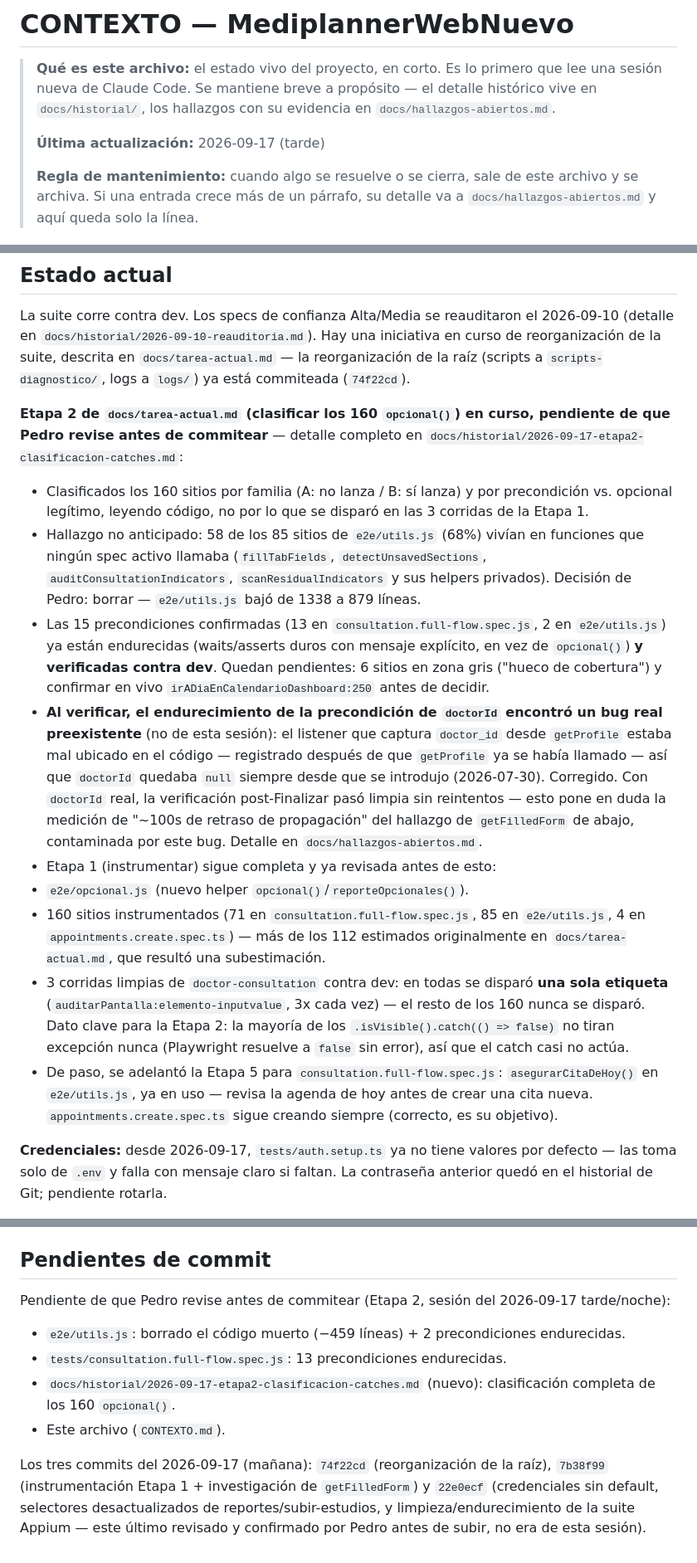
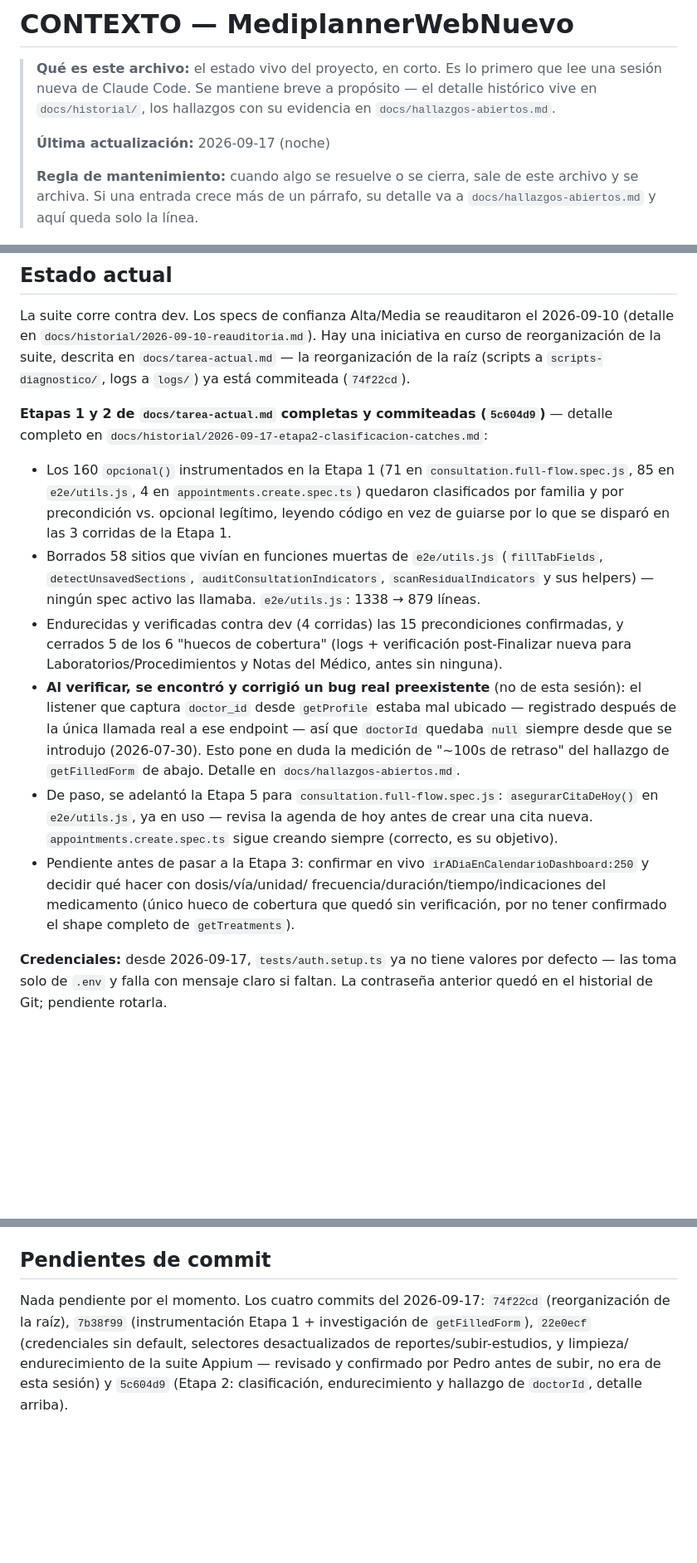
Before and after one commit to PedroAndresQA6/MediplannerWebNuevo, a Markdown page: CONTEXTO.md, 3 parts joined by grey strips. Shown at 83% size. Rendered like a GitHub page; blank space fills up the shorter version.

Commit message:
docs(contexto): marcar Etapa 2 commiteada y resumir hallazgo de doctorId
Co-Authored-By: Claude Sonnet 5 <noreply@anthropic.com>

```diff
--- a/CONTEXTO.md
+++ b/CONTEXTO.md
@@ -5,7 +5,7 @@
 > el detalle histórico vive en `docs/historial/`, los hallazgos con su
 > evidencia en `docs/hallazgos-abiertos.md`.
 >
-> **Última actualización:** 2026-09-17 (tarde)
+> **Última actualización:** 2026-09-17 (noche)
 >
 > **Regla de mantenimiento:** cuando algo se resuelve o se cierra, sale de este
 > archivo y se archiva. Si una entrada crece más de un párrafo, su detalle va a
@@ -47,46 +47,37 @@ iniciativa en curso de reorganización de la suite, descrita en
 `scripts-diagnostico/`, logs a `logs/`) ya está commiteada
 (`74f22cd`).
 
-**Etapa 2 de `docs/tarea-actual.md` (clasificar los 160 `opcional()`) en
-curso, pendiente de que Pedro revise antes de commitear** — detalle completo
-en `docs/historial/2026-09-17-etapa2-clasificacion-catches.md`:
-- Clasificados los 160 sitios por familia (A: no lanza / B: sí lanza) y por
-  precondición vs. opcional legítimo, leyendo código, no por lo que se
-  disparó en las 3 corridas de la Etapa 1.
-- Hallazgo no anticipado: 58 de los 85 sitios de `e2e/utils.js` (68%) vivían
-  en funciones que ningún spec activo llamaba (`fillTabFields`,
-  `detectUnsavedSections`, `auditConsultationIndicators`,
-  `scanResidualIndicators` y sus helpers privados). Decisión de Pedro: borrar
-  — `e2e/utils.js` bajó de 1338 a 879 líneas.
-- Las 15 precondiciones confirmadas (13 en `consultation.full-flow.spec.js`,
-  2 en `e2e/utils.js`) ya están endurecidas (waits/asserts duros con mensaje
-  explícito, en vez de `opcional()`) **y verificadas contra dev**. Quedan
-  pendientes: 6 sitios en zona gris ("hueco de cobertura") y confirmar en vivo
-  `irADiaEnCalendarioDashboard:250` antes de decidir.
-- **Al verificar, el endurecimiento de la precondición de `doctorId` encontró
-  un bug real preexistente** (no de esta sesión): el listener que captura
-  `doctor_id` desde `getProfile` estaba mal ubicado en el código — registrado
-  después de que `getProfile` ya se había llamado — así que `doctorId` quedaba
-  `null` siempre desde que se introdujo (2026-07-30). Corregido. Con
-  `doctorId` real, la verificación post-Finalizar pasó limpia sin
-  reintentos — esto pone en duda la medición de "~100s de retraso de
-  propagación" del hallazgo de `getFilledForm` de abajo, contaminada por este
-  bug. Detalle en `docs/hallazgos-abiertos.md`.
-- Etapa 1 (instrumentar) sigue completa y ya revisada antes de esto:
-- `e2e/opcional.js` (nuevo helper `opcional()`/`reporteOpcionales()`).
-- 160 sitios instrumentados (71 en `consultation.full-flow.spec.js`, 85 en
-  `e2e/utils.js`, 4 en `appointments.create.spec.ts`) — más de los 112
-  estimados originalmente en `docs/tarea-actual.md`, que resultó una
-  subestimación.
-- 3 corridas limpias de `doctor-consultation` contra dev: en todas se disparó
-  **una sola etiqueta** (`auditarPantalla:elemento-inputvalue`, 3x cada vez) —
-  el resto de los 160 nunca se disparó. Dato clave para la Etapa 2: la mayoría
-  de los `.isVisible().catch(() => false)` no tiran excepción nunca (Playwright
-  resuelve a `false` sin error), así que el catch casi no actúa.
+**Etapas 1 y 2 de `docs/tarea-actual.md` completas y commiteadas
+(`5c604d9`)** — detalle completo en
+`docs/historial/2026-09-17-etapa2-clasificacion-catches.md`:
+- Los 160 `opcional()` instrumentados en la Etapa 1 (71 en
+  `consultation.full-flow.spec.js`, 85 en `e2e/utils.js`, 4 en
+  `appointments.create.spec.ts`) quedaron clasificados por familia y por
+  precondición vs. opcional legítimo, leyendo código en vez de guiarse por lo
+  que se disparó en las 3 corridas de la Etapa 1.
+- Borrados 58 sitios que vivían en funciones muertas de `e2e/utils.js`
+  (`fillTabFields`, `detectUnsavedSections`, `auditConsultationIndicators`,
+  `scanResidualIndicators` y sus helpers) — ningún spec activo las llamaba.
+  `e2e/utils.js`: 1338 → 879 líneas.
+- Endurecidas y verificadas contra dev (4 corridas) las 15 precondiciones
+  confirmadas, y cerrados 5 de los 6 "huecos de cobertura" (logs +
+  verificación post-Finalizar nueva para Laboratorios/Procedimientos y Notas
+  del Médico, antes sin ninguna).
+- **Al verificar, se encontró y corrigió un bug real preexistente** (no de
+  esta sesión): el listener que captura `doctor_id` desde `getProfile`
+  estaba mal ubicado — registrado después de la única llamada real a ese
+  endpoint — así que `doctorId` quedaba `null` siempre desde que se introdujo
+  (2026-07-30). Esto pone en duda la medición de "~100s de retraso" del
+  hallazgo de `getFilledForm` de abajo. Detalle en `docs/hallazgos-abiertos.md`.
 - De paso, se adelantó la Etapa 5 para `consultation.full-flow.spec.js`:
   `asegurarCitaDeHoy()` en `e2e/utils.js`, ya en uso — revisa la agenda de hoy
   antes de crear una cita nueva. `appointments.create.spec.ts` sigue creando
   siempre (correcto, es su objetivo).
+- Pendiente antes de pasar a la Etapa 3: confirmar en vivo
+  `irADiaEnCalendarioDashboard:250` y decidir qué hacer con dosis/vía/unidad/
+  frecuencia/duración/tiempo/indicaciones del medicamento (único hueco de
+  cobertura que quedó sin verificación, por no tener confirmado el shape
+  completo de `getTreatments`).
 
 **Credenciales:** desde 2026-09-17, `tests/auth.setup.ts` ya no tiene valores
 por defecto — las toma solo de `.env` y falla con mensaje claro si faltan. La
@@ -116,18 +107,10 @@ Detalle completo en `docs/hallazgos-abiertos.md`.
 
 ## Pendientes de commit
 
-Pendiente de que Pedro revise antes de commitear (Etapa 2, sesión del
-2026-09-17 tarde/noche):
-- `e2e/utils.js`: borrado el código muerto (−459 líneas) + 2 precondiciones
-  endurecidas.
-- `tests/consultation.full-flow.spec.js`: 13 precondiciones endurecidas.
-- `docs/historial/2026-09-17-etapa2-clasificacion-catches.md` (nuevo):
-  clasificación completa de los 160 `opcional()`.
-- Este archivo (`CONTEXTO.md`).
-
-Los tres commits del 2026-09-17 (mañana): `74f22cd` (reorganización de la
-raíz), `7b38f99` (instrumentación Etapa 1 + investigación de
-`getFilledForm`) y `22e0ecf` (credenciales sin default, selectores
-desactualizados de reportes/subir-estudios, y limpieza/endurecimiento de la
-suite Appium — este último revisado y confirmado por Pedro antes de subir, no
-era de esta sesión).
+Nada pendiente por el momento. Los cuatro commits del 2026-09-17: `74f22cd`
+(reorganización de la raíz), `7b38f99` (instrumentación Etapa 1 +
+investigación de `getFilledForm`), `22e0ecf` (credenciales sin default,
+selectores desactualizados de reportes/subir-estudios, y limpieza/
+endurecimiento de la suite Appium — revisado y confirmado por Pedro antes de
+subir, no era de esta sesión) y `5c604d9` (Etapa 2: clasificación,
+endurecimiento y hallazgo de `doctorId`, detalle arriba).
```
